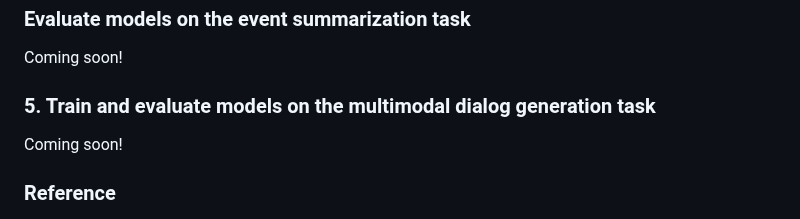
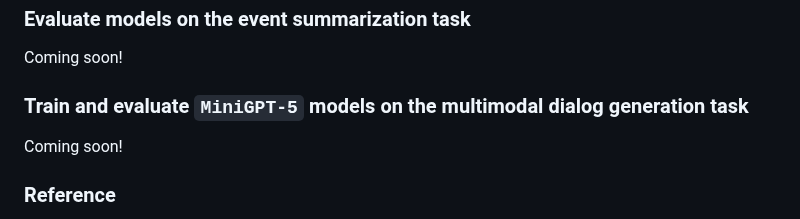
Before and after one commit to e225721B/locomo, a Markdown page: README.MD, the part around the change. GitHub-like rendering.

```diff
--- a/README.MD
+++ b/README.MD
@@ -97,7 +97,7 @@ bash scripts/evaluate_rag_gpts.sh
 
 Coming soon!
 
-### 5. Train and evaluate models on the multimodal dialog generation task
+### Train and evaluate `MiniGPT-5` models on the multimodal dialog generation task
 
 Coming soon!
 
```
